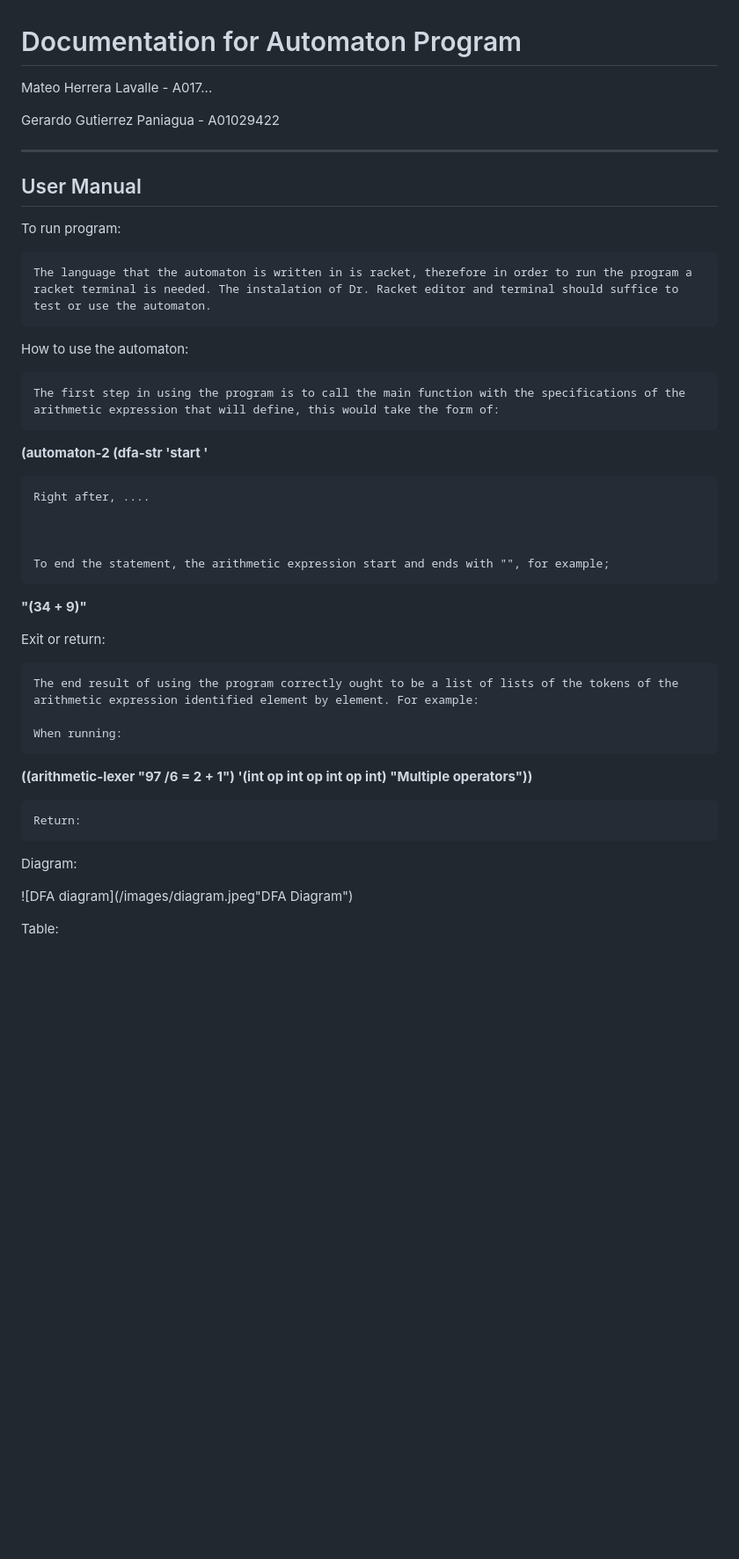
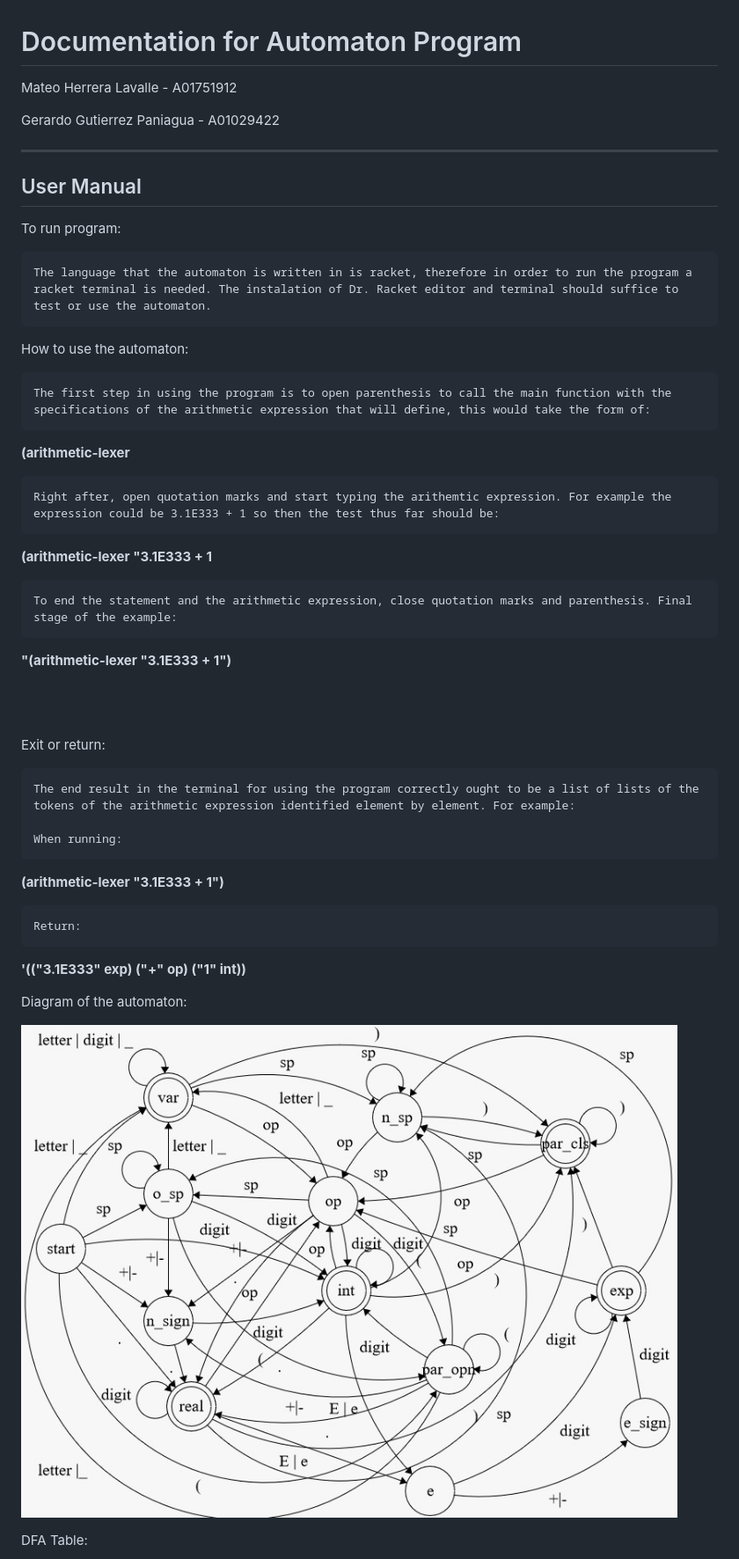
Before and after one commit to G3RZZZ/Repo-TC2037.600, a Markdown page: doc_automaton.md, the part around the change printed below. Shown: that part at 88% size. Rendered like a GitHub page; pictures changed too: diagram.jpeg (added); blank space fills up the shorter version.

Commit message:
Documentation changes

```diff
--- a/doc_automaton.md
+++ b/doc_automaton.md
@@ -1,13 +1,9 @@
 # Documentation for Automaton Program
- Mateo Herrera Lavalle - A017...
+ Mateo Herrera Lavalle - A01751912
 
  Gerardo Gutierrez Paniagua - A01029422
 
-
-
-
 ---
-
 
 ## User Manual
 
@@ -18,31 +14,32 @@ To run program:
 
 How to use the automaton:
 
-    The first step in using the program is to call the main function with the specifications of the arithmetic expression that will define, this would take the form of:
-**(automaton-2 (dfa-str 'start '**
+    The first step in using the program is to open parenthesis to call the main function with the specifications of the arithmetic expression that will define, this would take the form of:
+**(arithmetic-lexer**
 
 
-    Right after, ....
+    Right after, open quotation marks and start typing the arithemtic expression. For example the expression could be 3.1E333 + 1 so then the test thus far should be:
+**(arithmetic-lexer "3.1E333 + 1**
 
+    To end the statement and the arithmetic expression, close quotation marks and parenthesis. Final stage of the example:
+**"(arithmetic-lexer "3.1E333 + 1")**
 
-
-    To end the statement, the arithmetic expression start and ends with "", for example;
-**"(34 + 9)"**
-
+<br> <br>
 
 Exit or return:
 
-    The end result of using the program correctly ought to be a list of lists of the tokens of the arithmetic expression identified element by element. For example:
+    The end result in the terminal for using the program correctly ought to be a list of lists of the tokens of the arithmetic expression identified element by element. For example:
 
     When running:
-**((arithmetic-lexer "97 /6 = 2 + 1") '(int op int op int op int) "Multiple operators"))**
+**(arithmetic-lexer "3.1E333 + 1")**
 
     Return:
+**'(("3.1E333" exp) ("+" op) ("1" int))**
 
-Diagram:
+Diagram of the automaton:
 
-![DFA diagram](/images/diagram.jpeg"DFA Diagram")
+![DFA diagram](./diagram.jpeg)
 
 
-Table:
+DFA Table:
 
```
Also changed, not shown: other parts of doc_automaton.md (+1 -1 lines), table.jpeg (added).
